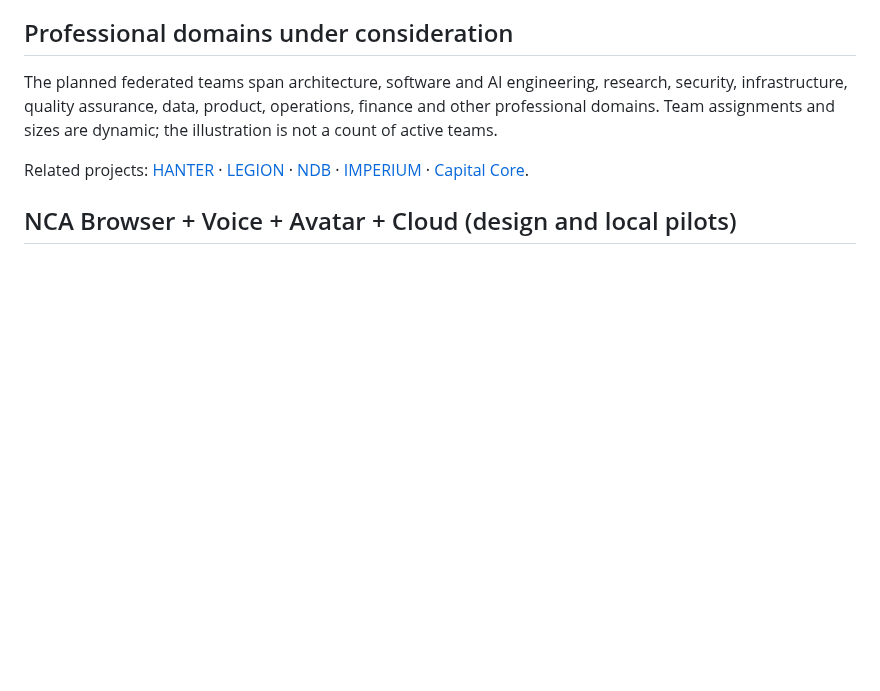
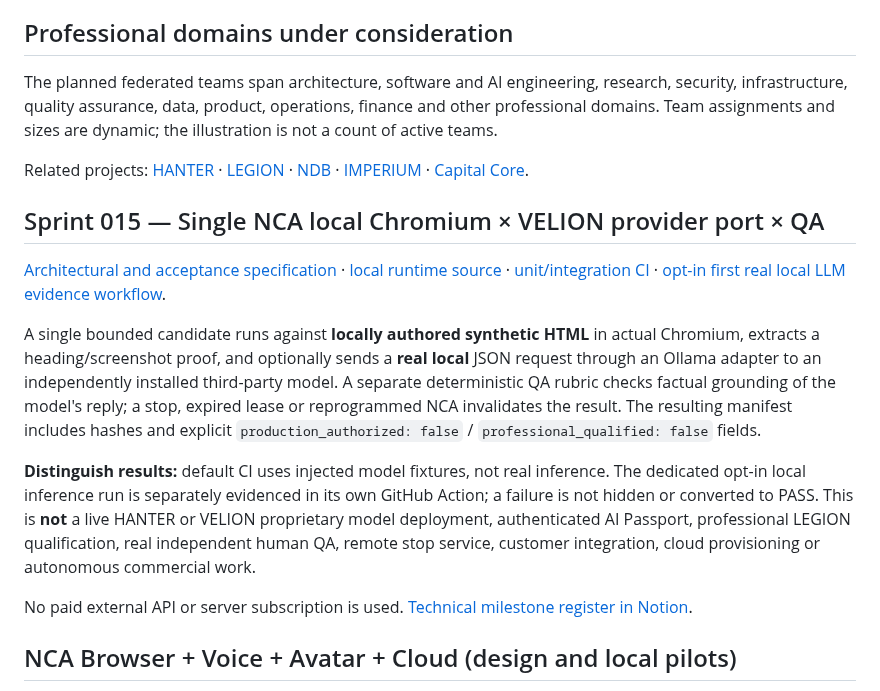
Before and after one commit to oromaskevic23-cmd/Nano-Core-Agents-Public, a Markdown page: README.md, the part around the change. GitHub-like rendering; blank space fills up the shorter version.

Commit message:
docs(nca): link Sprint 015 local LLM, Chromium, independent rubric and Notion evidence register

```diff
--- a/README.md
+++ b/README.md
@@ -34,6 +34,16 @@ Architect / Final Architectural Decision Authority
 The planned federated teams span architecture, software and AI engineering, research, security, infrastructure, quality assurance, data, product, operations, finance and other professional domains. Team assignments and sizes are dynamic; the illustration is not a count of active teams.
 
 Related projects: [HANTER](https://github.com/oromaskevic23-cmd/HANTER-Public) · [LEGION](https://github.com/oromaskevic23-cmd/Legion-Public) · [NDB](https://github.com/oromaskevic23-cmd/N.D.B-) · [IMPERIUM](https://github.com/oromaskevic23-cmd/IMPERIUM-) · [Capital Core](https://github.com/oromaskevic23-cmd/Capital-Core-Public).
+
+## Sprint 015 — Single NCA local Chromium × VELION provider port × QA
+
+[Architectural and acceptance specification](docs/NCA_SPRINT_015_SINGLE_WORKER_PILOT.md) · [local runtime source](nca_runtime/) · [unit/integration CI](.github/workflows/nca-runtime.yml) · [opt-in first real local LLM evidence workflow](.github/workflows/nca-runtime-real-once.yml).
+
+A single bounded candidate runs against **locally authored synthetic HTML** in actual Chromium, extracts a heading/screenshot proof, and optionally sends a **real local** JSON request through an Ollama adapter to an independently installed third-party model. A separate deterministic QA rubric checks factual grounding of the model's reply; a stop, expired lease or reprogrammed NCA invalidates the result. The resulting manifest includes hashes and explicit `production_authorized: false` / `professional_qualified: false` fields.
+
+**Distinguish results:** default CI uses injected model fixtures, not real inference. The dedicated opt-in local inference run is separately evidenced in its own GitHub Action; a failure is not hidden or converted to PASS. This is **not** a live HANTER or VELION proprietary model deployment, authenticated AI Passport, professional LEGION qualification, real independent human QA, remote stop service, customer integration, cloud provisioning or autonomous commercial work.
+
+No paid external API or server subscription is used. [Technical milestone register in Notion](https://app.notion.com/p/40c5a8b72fe98129812afe4dd58502bd?pvs=204).
 
 ## NCA Browser + Voice + Avatar + Cloud (design and local pilots)
 
```
